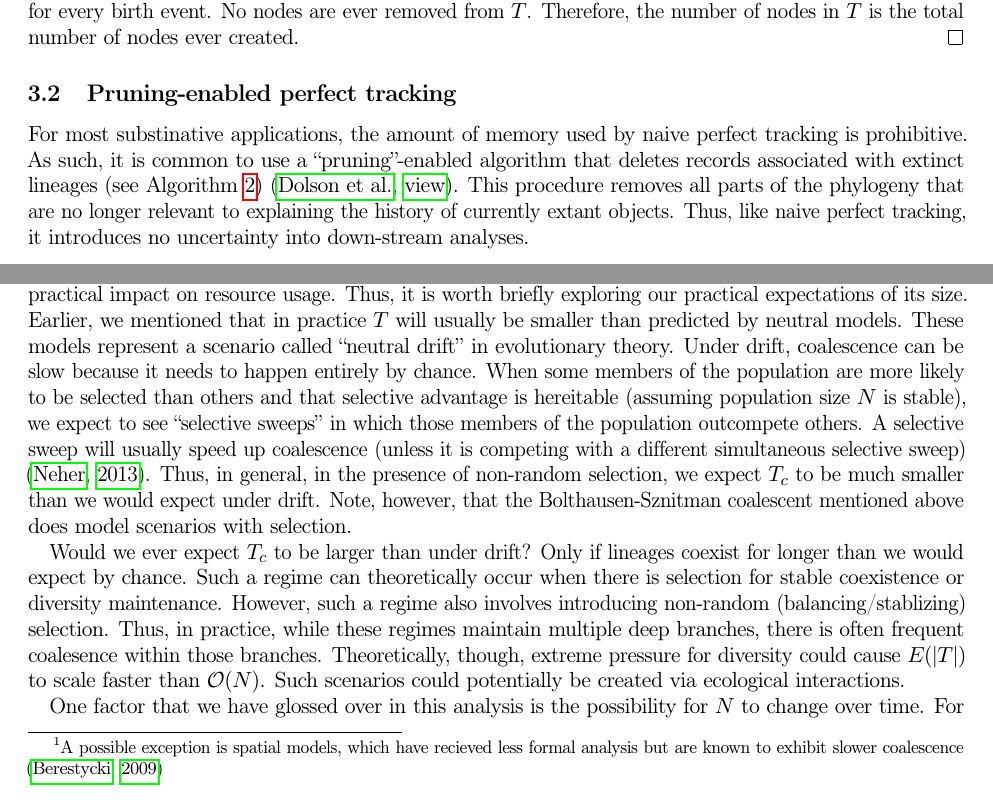
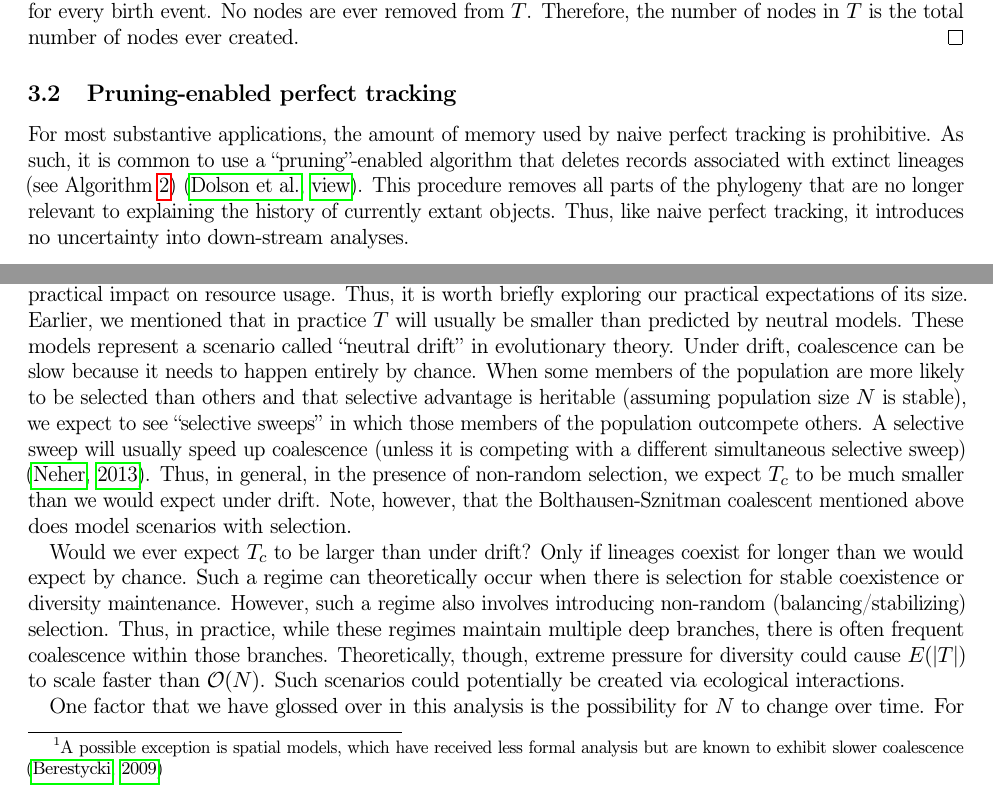
Before and after one commit to mmore500/phylotrack-algorithm-analysis, a LaTeX paper (tex/main.tex, which reads tex/text/body/perfect-tracking-algorithm.tex): two parts of pages 7 and 9 of 16, joined at a grey line, cut so that both start at the same text. Compiled offline with pdfLaTeX; a LaTeX package or settings file that is missing is left out.

Commit message:
Fix typos and trailing whitespace

```diff
--- a/tex/text/body/perfect-tracking-algorithm.tex
+++ b/tex/text/body/perfect-tracking-algorithm.tex
@@ -59,7 +59,7 @@ Naive perfect tracking has a very large size order of growth, owing to the fact
 \subsection{Pruning-enabled perfect tracking}
 \label{sec:naive-perfect-tracking-with-pruning}
 
-For most substinative applications, the amount of memory used by naive perfect tracking is prohibitive.
+For most substantive applications, the amount of memory used by naive perfect tracking is prohibitive.
 As such, it is common to use a ``pruning''-enabled algorithm that deletes records associated with extinct lineages (see Algorithm \ref{alg:perfect-tracking-pruning}) \citep{dolson2023phylotrackpy}.
 This procedure removes all parts of the phylogeny that are no longer relevant to explaining the history of currently extant objects.
 Thus, like naive perfect tracking, it introduces no uncertainty into down-stream analyses.
@@ -116,7 +116,8 @@ $E(|T_c|)$ is closely related to a value commonly studied in coalescence theory
 $L_n$ assumes that the phylogeny is represented by a tree, $T'$, that contains the leaf nodes, MRCA, and any internal nodes from which multiple lineages diverge (i.e. no unifurcations).
 Edges in this tree have weights that represent the amount of time between the origin of the parent and the origin of the child.
 $L_n$ is the sum of these weights.
-Although the asymptotic behavior of $L_n$ depends on specifics of the evolutionary process, it scales sub-linearly with respect to population size for all realistic models that have been investigated in the literature to our knowledge \citep{gnedinLcoalescentsSurvey2014} \footnote{A possible exception is spatial models, which have recieved less formal analysis but are known to exhibit slower coalescence \citep{berestyckiRecentProgressCoalescent2009}}.
+Although the asymptotic behavior of $L_n$ depends on specifics of the evolutionary process, it scales sub-linearly with respect to population size for all realistic models that have been investigated in the literature to our knowledge \citep{gnedinLcoalescentsSurvey2014}.%
+\footnote{A possible exception is spatial models, which have received less formal analysis but are known to exhibit slower coalescence \citep{berestyckiRecentProgressCoalescent2009}}
 How is this possible?
 Under realistic neutral models, various subsets of the population will coalesce to common ancestors much faster than the whole population does \citep{nordborgCoalescentTheory2019}.
 Consequently, there are many shallow branches.
@@ -148,7 +149,7 @@ Thus, it is worth briefly exploring our practical expectations of its size.
 Earlier, we mentioned that in practice $T$ will usually be smaller than predicted by neutral models.
 These models represent a scenario called ``neutral drift'' in evolutionary theory.
 Under drift, coalescence can be slow because it needs to happen entirely by chance.
-When some members of the population are more likely to be selected than others and that selective advantage is hereitable (assuming population size $N$ is stable), we expect to see ``selective sweeps'' in which those members of the population outcompete others.
+When some members of the population are more likely to be selected than others and that selective advantage is heritable (assuming population size $N$ is stable), we expect to see ``selective sweeps'' in which those members of the population outcompete others.
 A selective sweep will usually speed up coalescence (unless it is competing with a different simultaneous selective sweep) \citep{neherGeneticDraftSelective2013}.
 Thus, in general, in the presence of non-random selection, we expect $T_c$ to be much smaller than we would expect under drift.
 Note, however, that the Bolthausen-Sznitman coalescent mentioned above does model scenarios with selection.
@@ -156,8 +157,8 @@ Note, however, that the Bolthausen-Sznitman coalescent mentioned above does mode
 Would we ever expect $T_c$ to be larger than under drift?
 Only if lineages coexist for longer than we would expect by chance.
 Such a regime can theoretically occur when there is selection for stable coexistence or diversity maintenance.
-However, such a regime also involves introducing non-random (balancing/stablizing) selection.
-Thus, in practice, while these regimes maintain multiple deep branches, there is often frequent coalesence within those branches.
+However, such a regime also involves introducing non-random (balancing/stabilizing) selection.
+Thus, in practice, while these regimes maintain multiple deep branches, there is often frequent coalescence within those branches.
 Theoretically, though, extreme pressure for diversity could cause $E(|T|)$ to scale faster than $\mathcal{O}(N)$.
 Such scenarios could potentially be created via ecological interactions.
 
```
Also changed, not shown: tex/text/body/introduction.tex (+2 -2 lines), tex/text/body/perfect-tracking-algorithm.tex (4 more changed lines).
